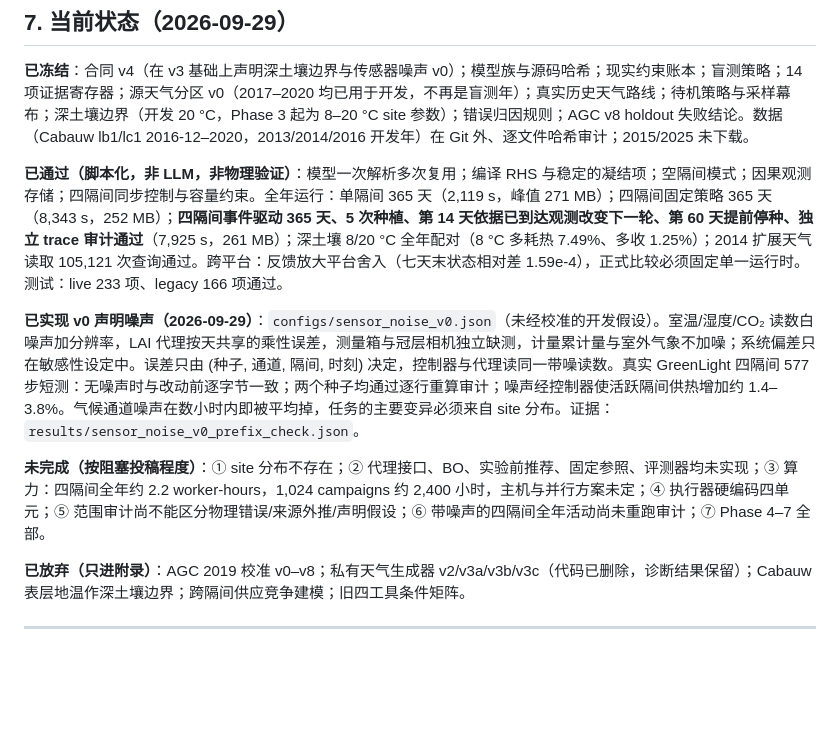
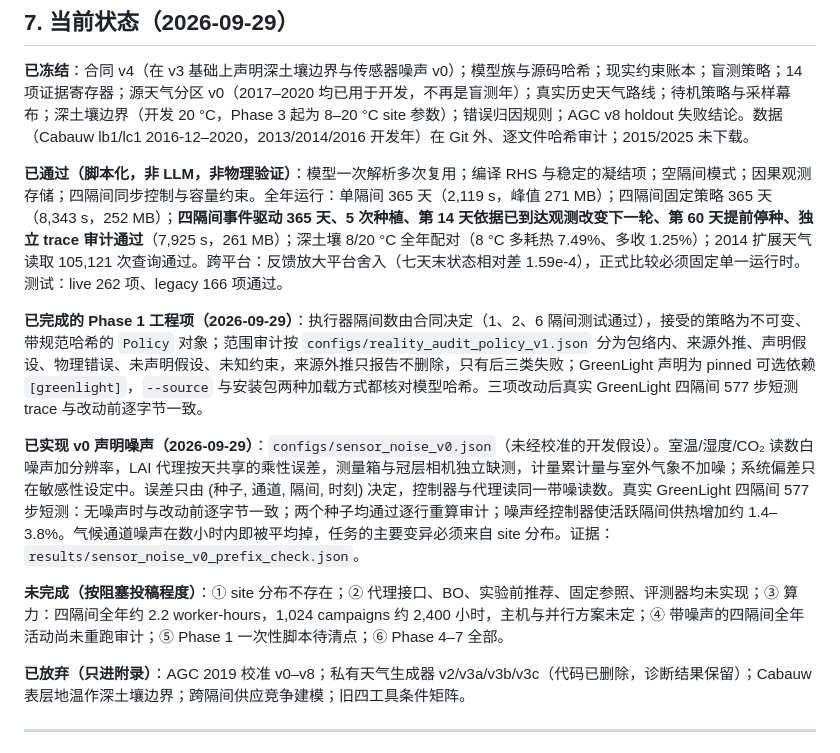
Before and after one commit to dingningpei/slowlab-benchmark, a Markdown page: RESEARCH_PLAN.md, the part around the change. GitHub-like rendering; blank space fills up the shorter version.

Commit message:
Record completed Phase 1 engineering items in the research plan
Move executor generality and the three-way range audit from open to done,
note the pinned GreenLight dependency, update the test count and add the
pending script clean-up to the open list. Approved by the user.

Co-Authored-By: Claude Opus 5.5 <noreply@anthropic.com>

```diff
--- a/RESEARCH_PLAN.md
+++ b/RESEARCH_PLAN.md
@@ -129,11 +129,13 @@ v2.1 的论文、环境、结果已整体冻结在 `legacy/v2.1/`，不再修改
 
 **已冻结**：合同 v4（在 v3 基础上声明深土壤边界与传感器噪声 v0）；模型族与源码哈希；现实约束账本；盲测策略；14 项证据寄存器；源天气分区 v0（2017–2020 均已用于开发，不再是盲测年）；真实历史天气路线；待机策略与采样幕布；深土壤边界（开发 20 °C，Phase 3 起为 8–20 °C site 参数）；错误归因规则；AGC v8 holdout 失败结论。数据（Cabauw lb1/lc1 2016-12–2020，2013/2014/2016 开发年）在 Git 外、逐文件哈希审计；2015/2025 未下载。
 
-**已通过（脚本化，非 LLM，非物理验证）**：模型一次解析多次复用；编译 RHS 与稳定的凝结项；空隔间模式；因果观测存储；四隔间同步控制与容量约束。全年运行：单隔间 365 天（2,119 s，峰值 271 MB）；四隔间固定策略 365 天（8,343 s，252 MB）；**四隔间事件驱动 365 天、5 次种植、第 14 天依据已到达观测改变下一轮、第 60 天提前停种、独立 trace 审计通过**（7,925 s，261 MB）；深土壤 8/20 °C 全年配对（8 °C 多耗热 7.49%、多收 1.25%）；2014 扩展天气读取 105,121 次查询通过。跨平台：反馈放大平台舍入（七天末状态相对差 1.59e-4），正式比较必须固定单一运行时。测试：live 233 项、legacy 166 项通过。
+**已通过（脚本化，非 LLM，非物理验证）**：模型一次解析多次复用；编译 RHS 与稳定的凝结项；空隔间模式；因果观测存储；四隔间同步控制与容量约束。全年运行：单隔间 365 天（2,119 s，峰值 271 MB）；四隔间固定策略 365 天（8,343 s，252 MB）；**四隔间事件驱动 365 天、5 次种植、第 14 天依据已到达观测改变下一轮、第 60 天提前停种、独立 trace 审计通过**（7,925 s，261 MB）；深土壤 8/20 °C 全年配对（8 °C 多耗热 7.49%、多收 1.25%）；2014 扩展天气读取 105,121 次查询通过。跨平台：反馈放大平台舍入（七天末状态相对差 1.59e-4），正式比较必须固定单一运行时。测试：live 262 项、legacy 166 项通过。
+
+**已完成的 Phase 1 工程项（2026-09-29）**：执行器隔间数由合同决定（1、2、6 隔间测试通过），接受的策略为不可变、带规范哈希的 `Policy` 对象；范围审计按 `configs/reality_audit_policy_v1.json` 分为包络内、来源外推、声明假设、物理错误、未声明假设、未知约束，来源外推只报告不删除，只有后三类失败；GreenLight 声明为 pinned 可选依赖 `[greenlight]`，`--source` 与安装包两种加载方式都核对模型哈希。三项改动后真实 GreenLight 四隔间 577 步短测 trace 与改动前逐字节一致。
 
 **已实现 v0 声明噪声（2026-09-29）**：`configs/sensor_noise_v0.json`（未经校准的开发假设）。室温/湿度/CO₂ 读数白噪声加分辨率，LAI 代理按天共享的乘性误差，测量箱与冠层相机独立缺测，计量累计量与室外气象不加噪；系统偏差只在敏感性设定中。误差只由 (种子, 通道, 隔间, 时刻) 决定，控制器与代理读同一带噪读数。真实 GreenLight 四隔间 577 步短测：无噪声时与改动前逐字节一致；两个种子均通过逐行重算审计；噪声经控制器使活跃隔间供热增加约 1.4–3.8%。气候通道噪声在数小时内即被平均掉，任务的主要变异必须来自 site 分布。证据：`results/sensor_noise_v0_prefix_check.json`。
 
-**未完成（按阻塞投稿程度）**：① site 分布不存在；② 代理接口、BO、实验前推荐、固定参照、评测器均未实现；③ 算力：四隔间全年约 2.2 worker-hours，1,024 campaigns 约 2,400 小时，主机与并行方案未定；④ 执行器硬编码四单元；⑤ 范围审计尚不能区分物理错误/来源外推/声明假设；⑥ 带噪声的四隔间全年活动尚未重跑审计；⑦ Phase 4–7 全部。
+**未完成（按阻塞投稿程度）**：① site 分布不存在；② 代理接口、BO、实验前推荐、固定参照、评测器均未实现；③ 算力：四隔间全年约 2.2 worker-hours，1,024 campaigns 约 2,400 小时，主机与并行方案未定；④ 带噪声的四隔间全年活动尚未重跑审计；⑤ Phase 1 一次性脚本待清点；⑥ Phase 4–7 全部。
 
 **已放弃（只进附录）**：AGC 2019 校准 v0–v8；私有天气生成器 v2/v3a/v3b/v3c（代码已删除，诊断结果保留）；Cabauw 表层地温作深土壤边界；跨隔间供应竞争建模；旧四工具条件矩阵。
 
```
